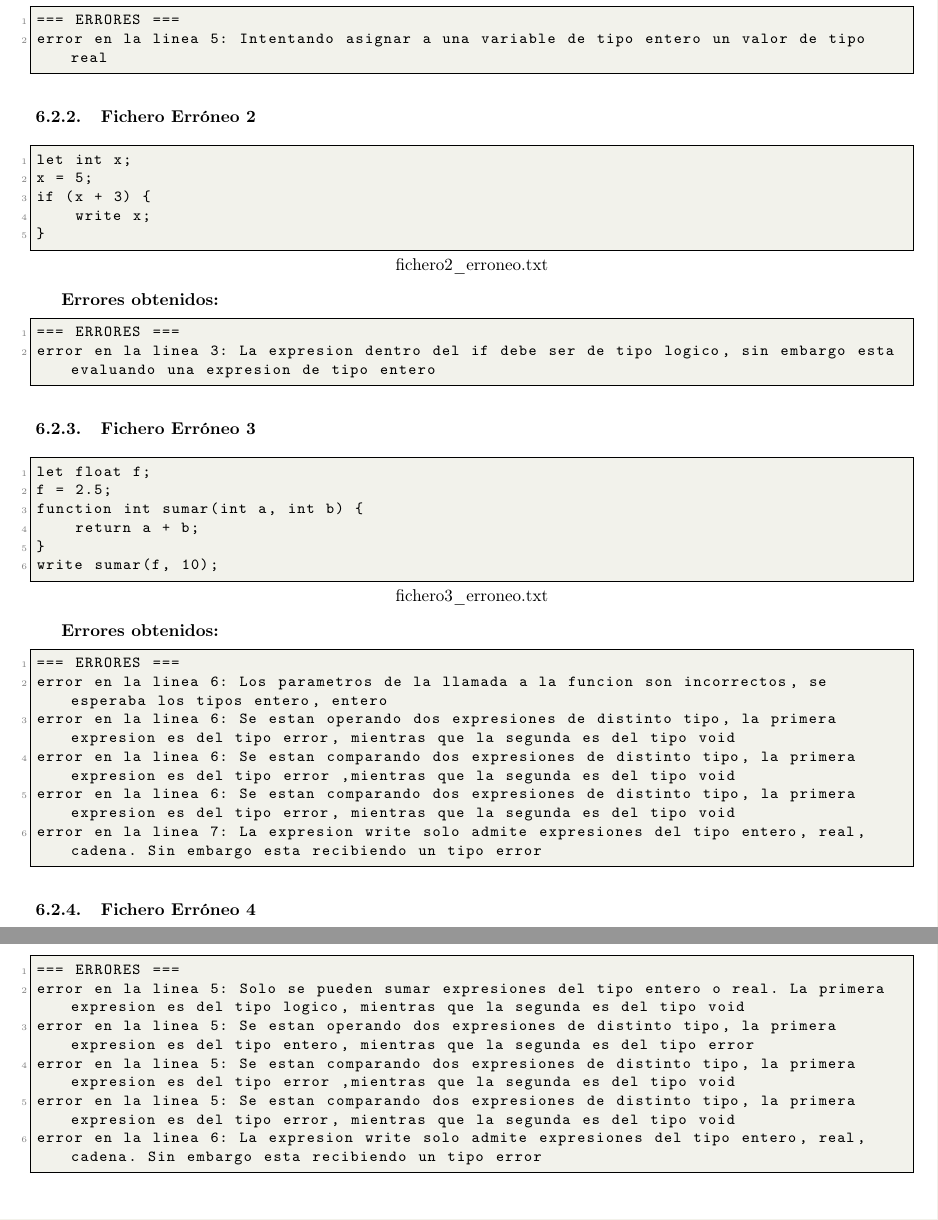
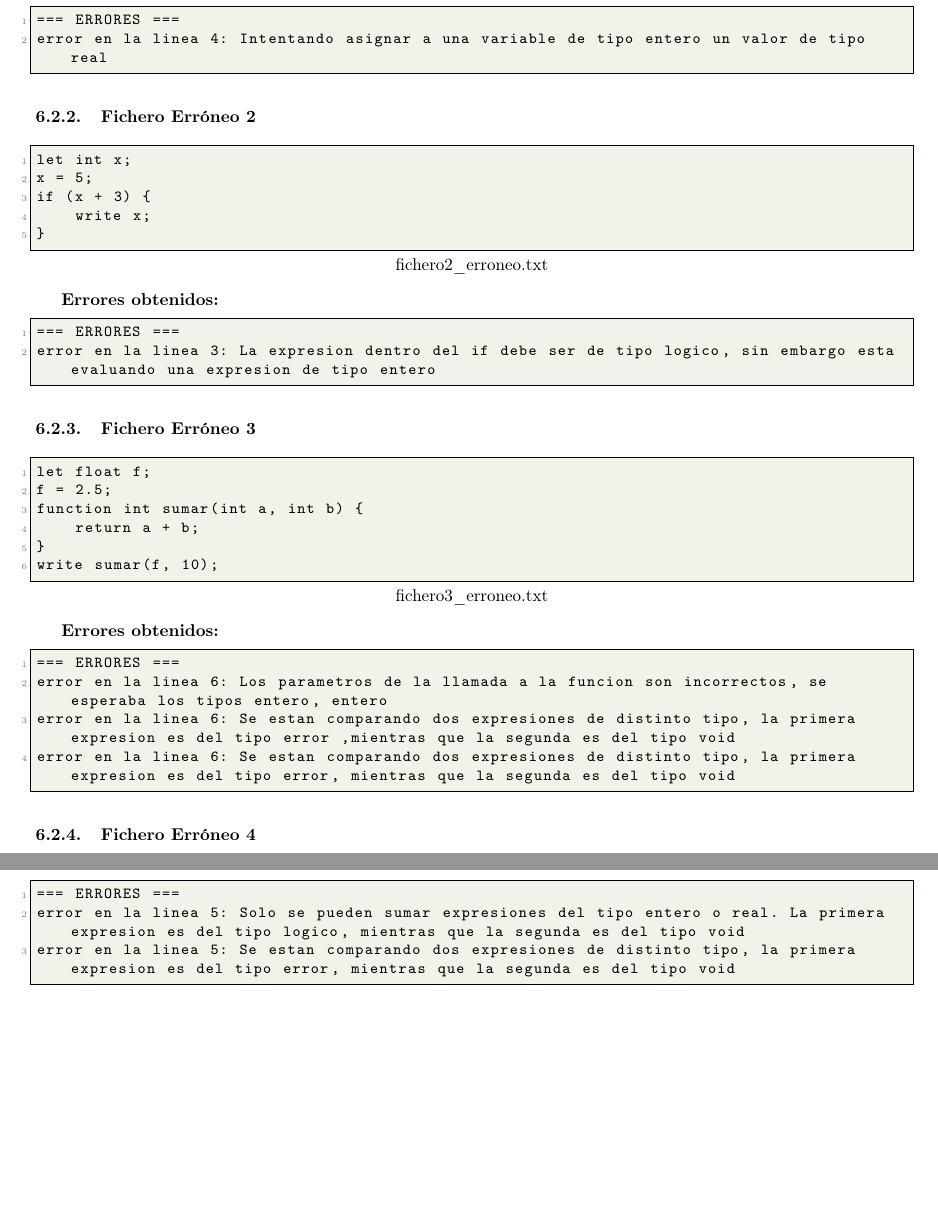
Before and after one commit to Abo05/Procesador-Haskell, a LaTeX document (memoria/memoria.tex): two parts of pages 21 and 22 of 22, joined at a grey line, cut so that both start at the same text, the shorter picture padded with empty space. Compiled offline with pdfLaTeX.

Commit message:
Modificado anexo de ficheros de prueba

```diff
--- a/memoria/memoria.tex
+++ b/memoria/memoria.tex
@@ -1225,7 +1225,7 @@ write a;
 \textbf{Errores obtenidos:}
 \begin{lstlisting}
 === ERRORES ===
-error en la linea 5: Intentando asignar a una variable de tipo entero un valor de tipo real
+error en la linea 4: Intentando asignar a una variable de tipo entero un valor de tipo real
 \end{lstlisting}
 
 \subsubsection{Fichero Erróneo 2}
@@ -1257,10 +1257,8 @@ write sumar(f, 10);
 \begin{lstlisting}
 === ERRORES ===
 error en la linea 6: Los parametros de la llamada a la funcion son incorrectos, se esperaba los tipos entero, entero
-error en la linea 6: Se estan operando dos expresiones de distinto tipo, la primera expresion es del tipo error, mientras que la segunda es del tipo void
 error en la linea 6: Se estan comparando dos expresiones de distinto tipo, la primera expresion es del tipo error ,mientras que la segunda es del tipo void
 error en la linea 6: Se estan comparando dos expresiones de distinto tipo, la primera expresion es del tipo error, mientras que la segunda es del tipo void
-error en la linea 7: La expresion write solo admite expresiones del tipo entero, real, cadena. Sin embargo esta recibiendo un tipo error
 \end{lstlisting}
 
 \subsubsection{Fichero Erróneo 4}
@@ -1292,9 +1290,7 @@ write a + b;
 \begin{lstlisting}
 === ERRORES ===
 error en la linea 5: Solo se pueden sumar expresiones del tipo entero o real. La primera expresion es del tipo logico, mientras que la segunda es del tipo void
-error en la linea 5: Se estan operando dos expresiones de distinto tipo, la primera expresion es del tipo entero, mientras que la segunda es del tipo error
-error en la linea 5: Se estan comparando dos expresiones de distinto tipo, la primera expresion es del tipo error ,mientras que la segunda es del tipo void
 error en la linea 5: Se estan comparando dos expresiones de distinto tipo, la primera expresion es del tipo error, mientras que la segunda es del tipo void
-error en la linea 6: La expresion write solo admite expresiones del tipo entero, real, cadena. Sin embargo esta recibiendo un tipo error
 \end{lstlisting}
+
 \end{document}
```
Also changed, not shown: memoria/memoria.pdf, memoria/memoria.tex (2 more changed lines).
